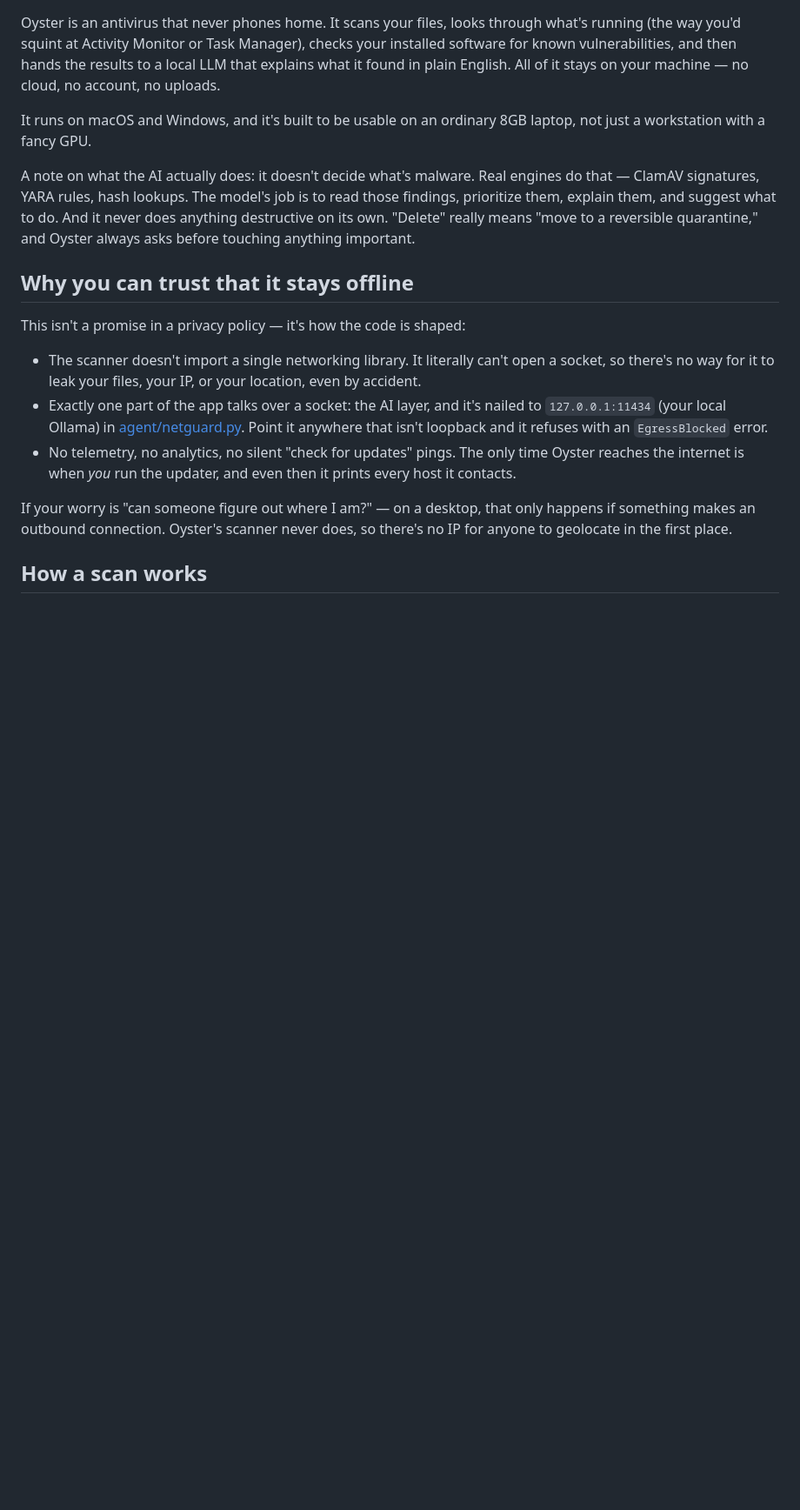
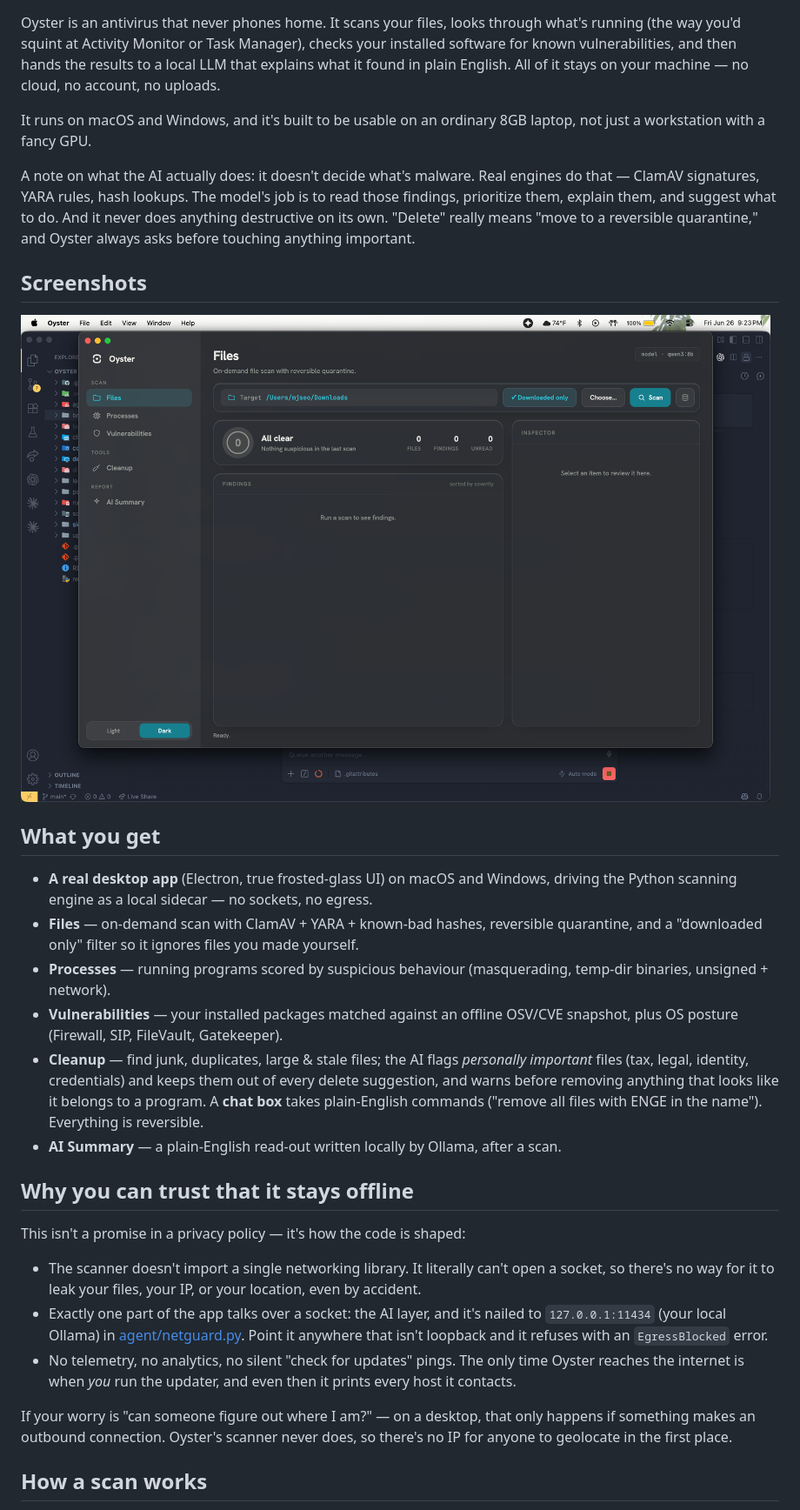
Before and after one commit to mseo0/Oyster, a Markdown page: README.md, the part around the change printed below. Shown: that part at 87% size. Rendered like a GitHub page; pictures changed too: docs/screenshots/oyster.png (added); blank space fills up the shorter version.

```diff
--- a/README.md
+++ b/README.md
@@ -14,6 +14,35 @@ engines do that — ClamAV signatures, YARA rules, hash lookups. The model's job
 to read those findings, prioritize them, explain them, and suggest what to do. And
 it never does anything destructive on its own. "Delete" really means "move to a
 reversible quarantine," and Oyster always asks before touching anything important.
+
+## Screenshots
+
+<!-- Drop UI screenshots here. Capture from the running app and save under
+     docs/screenshots/. Suggested shots: Files scan, Cleanup review, AI Summary. -->
+
+![Oyster — desktop app](docs/screenshots/oyster.png)
+
+<!--
+![Oyster — Cleanup review](docs/screenshots/cleanup.png)
+![Oyster — AI Summary](docs/screenshots/summary.png)
+-->
+
+## What you get
+
+- **A real desktop app** (Electron, true frosted-glass UI) on macOS and Windows,
+  driving the Python scanning engine as a local sidecar — no sockets, no egress.
+- **Files** — on-demand scan with ClamAV + YARA + known-bad hashes, reversible
+  quarantine, and a "downloaded only" filter so it ignores files you made yourself.
+- **Processes** — running programs scored by suspicious behaviour (masquerading,
+  temp-dir binaries, unsigned + network).
+- **Vulnerabilities** — your installed packages matched against an offline OSV/CVE
+  snapshot, plus OS posture (Firewall, SIP, FileVault, Gatekeeper).
+- **Cleanup** — find junk, duplicates, large & stale files; the AI flags
+  *personally important* files (tax, legal, identity, credentials) and keeps them
+  out of every delete suggestion, and warns before removing anything that looks
+  like it belongs to a program. A **chat box** takes plain-English commands
+  ("remove all files with ENGE in the name"). Everything is reversible.
+- **AI Summary** — a plain-English read-out written locally by Ollama, after a scan.
 
 ## Why you can trust that it stays offline
 
```
Also changed, not shown: other parts of README.md (+29 -0 lines), 2 other files.
